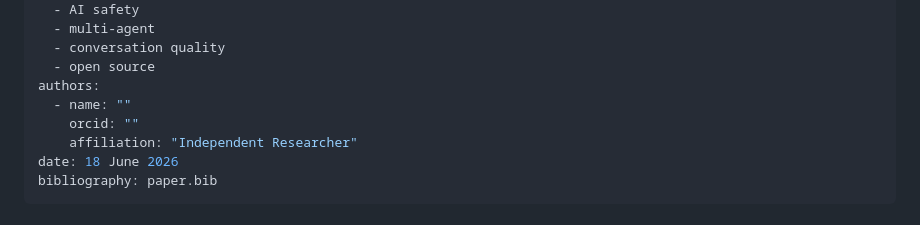
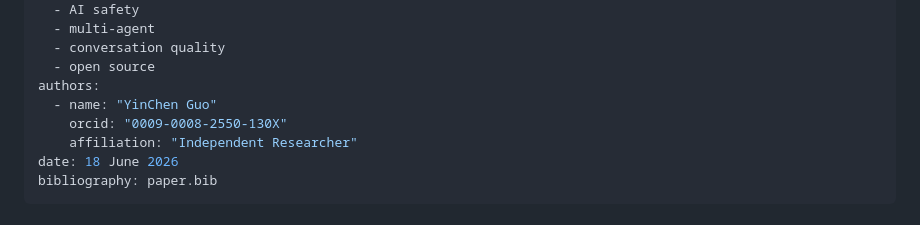
Before and after one commit to mysama1/MSS-AI-Project, a Markdown page: paper.md, the part around the change. Drawn GitHub-style.

Commit message:
Add author info: YinChen Guo (ORCID: 0009-0008-2550-130X)

```diff
--- a/paper.md
+++ b/paper.md
@@ -8,8 +8,8 @@ tags:
   - conversation quality
   - open source
 authors:
-  - name: ""
-    orcid: ""
+  - name: "YinChen Guo"
+    orcid: "0009-0008-2550-130X"
     affiliation: "Independent Researcher"
 date: 18 June 2026
 bibliography: paper.bib
```
